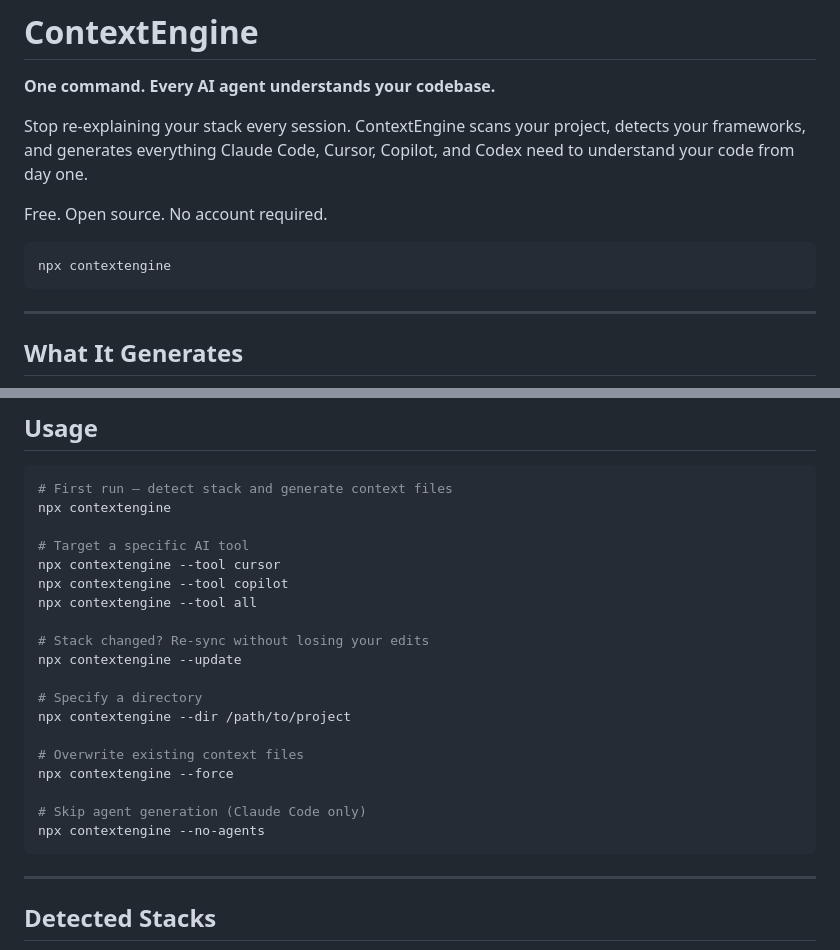
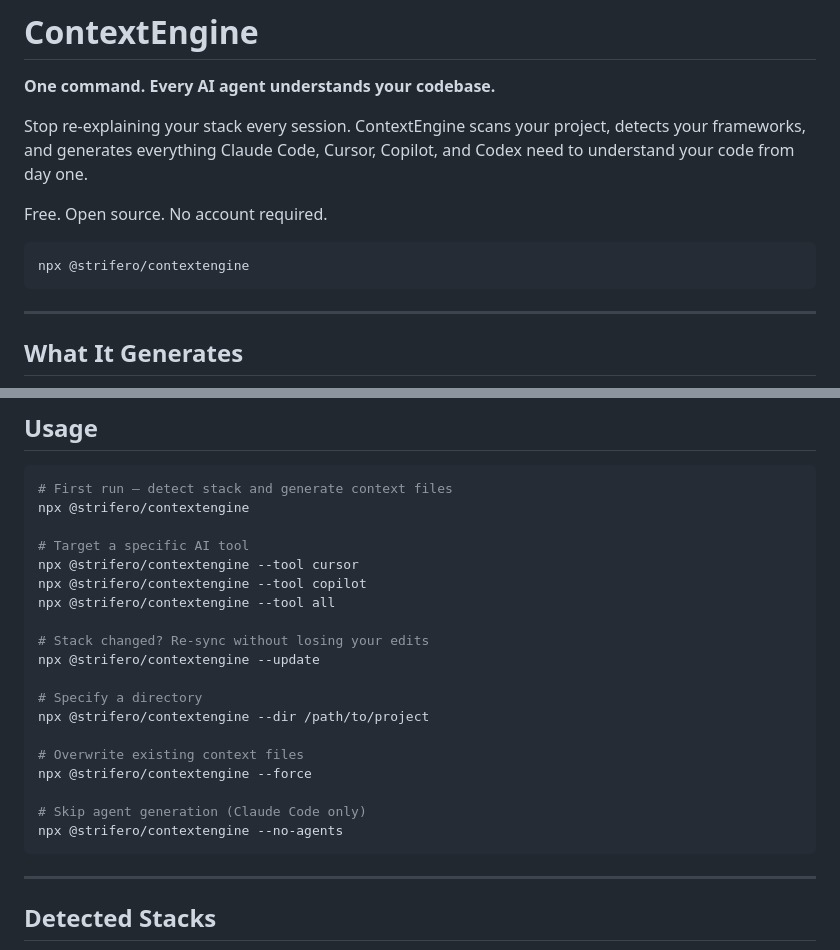
Before and after one commit to strifero/ContextEngine, a Markdown page: README.md, 2 parts joined by grey strips. Rendered like a GitHub page.

Commit message:
fix: update README commands to use @strifero/contextengine

````diff
--- a/README.md
+++ b/README.md
@@ -7,7 +7,7 @@ Stop re-explaining your stack every session. ContextEngine scans your project, d
 Free. Open source. No account required.
 
 ```bash
-npx contextengine
+npx @strifero/contextengine
 ```
 
 ---
@@ -50,24 +50,24 @@ Generates all of the above in a single run.
 
 ```bash
 # First run — detect stack and generate context files
-npx contextengine
+npx @strifero/contextengine
 
 # Target a specific AI tool
-npx contextengine --tool cursor
-npx contextengine --tool copilot
-npx contextengine --tool all
+npx @strifero/contextengine --tool cursor
+npx @strifero/contextengine --tool copilot
+npx @strifero/contextengine --tool all
 
 # Stack changed? Re-sync without losing your edits
-npx contextengine --update
+npx @strifero/contextengine --update
 
 # Specify a directory
-npx contextengine --dir /path/to/project
+npx @strifero/contextengine --dir /path/to/project
 
 # Overwrite existing context files
-npx contextengine --force
+npx @strifero/contextengine --force
 
 # Skip agent generation (Claude Code only)
-npx contextengine --no-agents
+npx @strifero/contextengine --no-agents
 ```
 
 ---
````
Also changed, not shown: other parts of README.md (+1 -1 lines).
